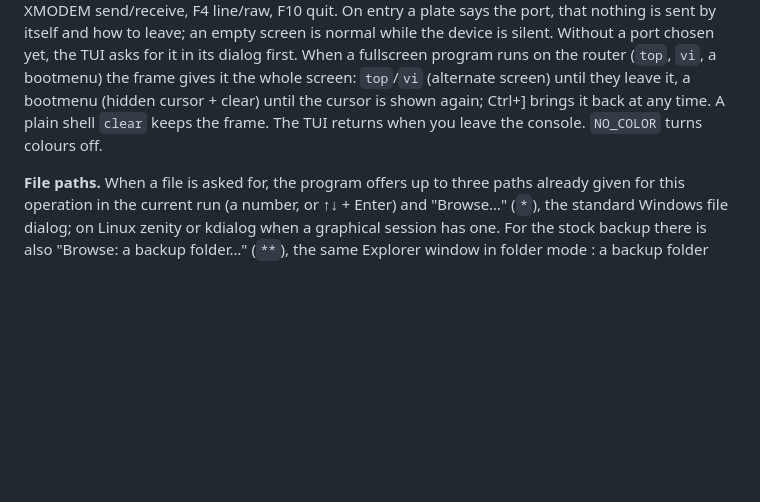
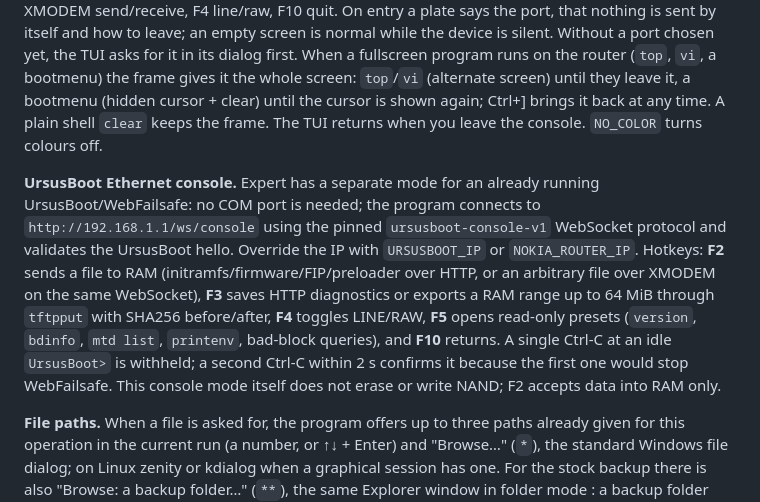
Before and after one commit to Medvedolog/airoha-ursidorescue, a Markdown page: doc/GUIDE_EN.md, the part around the change. Drawn GitHub-style; blank space fills up the shorter version.

Commit message:
docs: describe UrsusBoot Ethernet console hotkeys

```diff
--- a/doc/GUIDE_EN.md
+++ b/doc/GUIDE_EN.md
@@ -264,6 +264,17 @@ it the whole screen: `top`/`vi` (alternate screen) until they leave it, a bootme
 until the cursor is shown again; Ctrl+] brings it back at any time. A plain shell `clear` keeps the frame. The TUI returns when you leave the
 console. `NO_COLOR` turns colours off.
 
+**UrsusBoot Ethernet console.** Expert has a separate mode for an already running UrsusBoot/WebFailsafe:
+no COM port is needed; the program connects to `http://192.168.1.1/ws/console` using the pinned
+`ursusboot-console-v1` WebSocket protocol and validates the UrsusBoot hello. Override the IP with
+`URSUSBOOT_IP` or `NOKIA_ROUTER_IP`. Hotkeys: **F2** sends a file to RAM (initramfs/firmware/FIP/preloader
+over HTTP, or an arbitrary file over XMODEM on the same WebSocket), **F3** saves HTTP diagnostics or exports
+a RAM range up to 64 MiB through `tftpput` with SHA256 before/after, **F4** toggles LINE/RAW, **F5** opens
+read-only presets (`version`, `bdinfo`, `mtd list`, `printenv`, bad-block queries), and **F10** returns.
+A single Ctrl-C at an idle `UrsusBoot>` is withheld; a second Ctrl-C within 2 s confirms it because the
+first one would stop WebFailsafe. This console mode itself does not erase or write NAND; F2 accepts data
+into RAM only.
+
 **File paths.** When a file is asked for, the program offers up to three paths already given for this
 operation in the current run (a number, or ↑↓ + Enter) and "Browse…" (`*`), the standard Windows file
 dialog; on Linux zenity or kdialog when a graphical session has one. For the stock backup there is also
```
